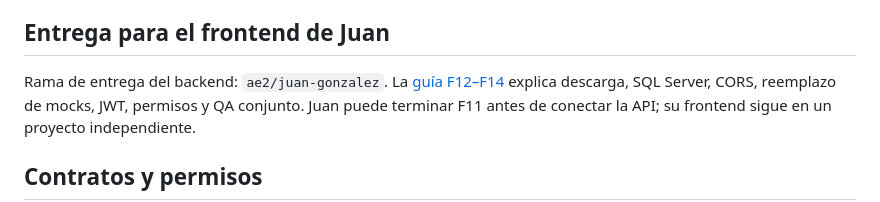
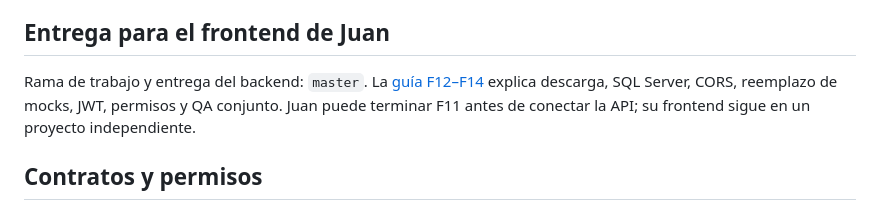
Before and after one commit to Juanyg22/api-plataforma-turistica, a Markdown page: README.md, the part around the change. Rendered like a GitHub page.

Commit message:
docs: entregar backend e integracion frontend desde master

```diff
--- a/README.md
+++ b/README.md
@@ -62,7 +62,7 @@ ni SQL manual. Ver reproducción y evidencias en la [guía de cierre](docs/ETAPA
 
 ## Entrega para el frontend de Juan
 
-Rama de entrega del backend: `ae2/juan-gonzalez`. La
+Rama de trabajo y entrega del backend: `master`. La
 [guía F12–F14](docs/ENTREGA_JUAN_F12_F14.md) explica descarga, SQL Server,
 CORS, reemplazo de mocks, JWT, permisos y QA conjunto. Juan puede terminar
 F11 antes de conectar la API; su frontend sigue en un proyecto independiente.
```
Also changed, not shown: docs/ENTREGA_JUAN_F12_F14.md (+5 -5 lines), docs/PLAN_BACKEND_MVP.md (+1 -1 lines).
